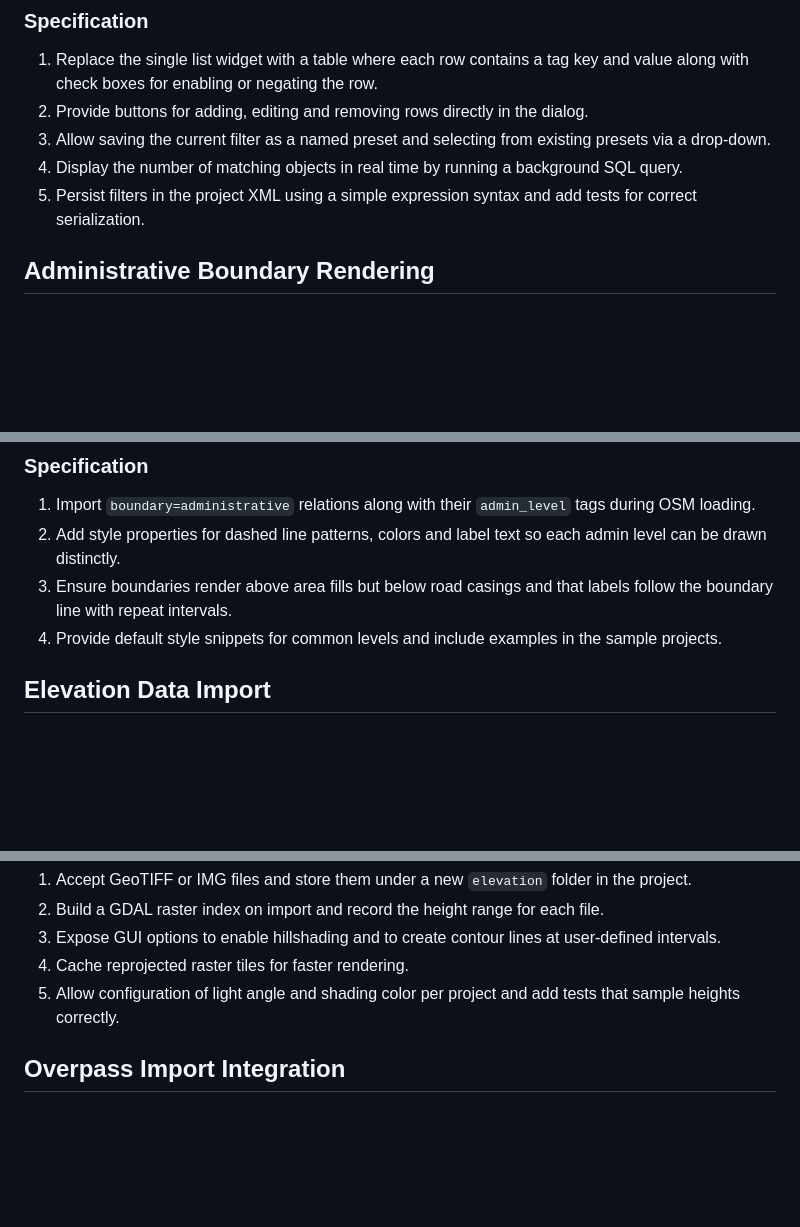
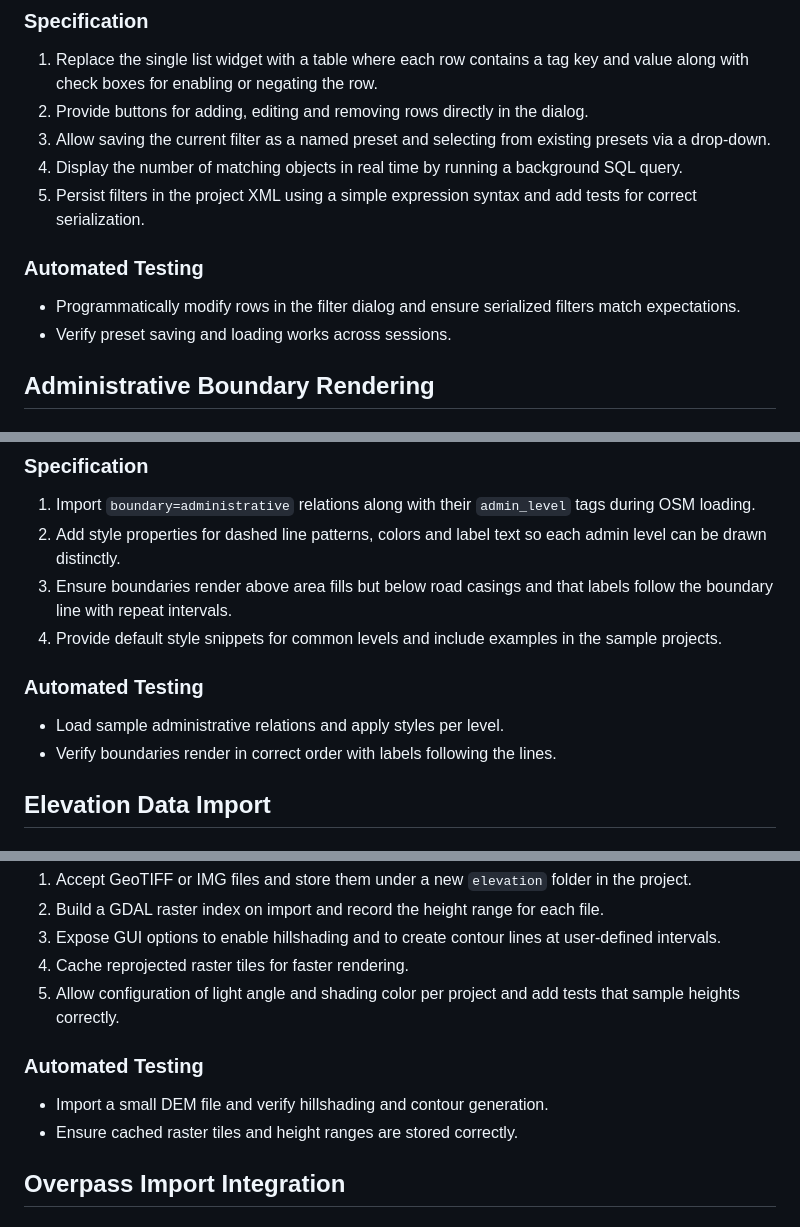
Before and after one commit to jremillard/osmmapmaker, a Markdown page: TODO.md, 3 parts joined by grey strips. Rendered like a GitHub page; blank space fills up the shorter version.

```diff
--- a/TODO.md
+++ b/TODO.md
@@ -87,6 +99,11 @@ save commonly used presets.
 5. Persist filters in the project XML using a simple expression syntax and add
    tests for correct serialization.
 
+
+### Automated Testing
+- Programmatically modify rows in the filter dialog and ensure serialized filters match expectations.
+- Verify preset saving and loading works across sessions.
+
 ## Administrative Boundary Rendering
 ### Goal
 Support specialized styling and labeling of municipal, county and state
@@ -101,6 +118,10 @@ boundaries.
    labels follow the boundary line with repeat intervals.
 4. Provide default style snippets for common levels and include examples in the
    sample projects.
+
+### Automated Testing
+- Load sample administrative relations and apply styles per level.
+- Verify boundaries render in correct order with labels following the lines.
 
 ## Elevation Data Import
 ### Goal
@@ -118,6 +139,10 @@ and contour lines can be generated.
 5. Allow configuration of light angle and shading color per project and add
    tests that sample heights correctly.
 
+### Automated Testing
+- Import a small DEM file and verify hillshading and contour generation.
+- Ensure cached raster tiles and height ranges are stored correctly.
+
 ## Overpass Import Integration
 ### Goal
 Fetch OSM features directly from the Overpass API without requiring external
```
Also changed, not shown: other parts of TODO.md (+39 -0 lines).
